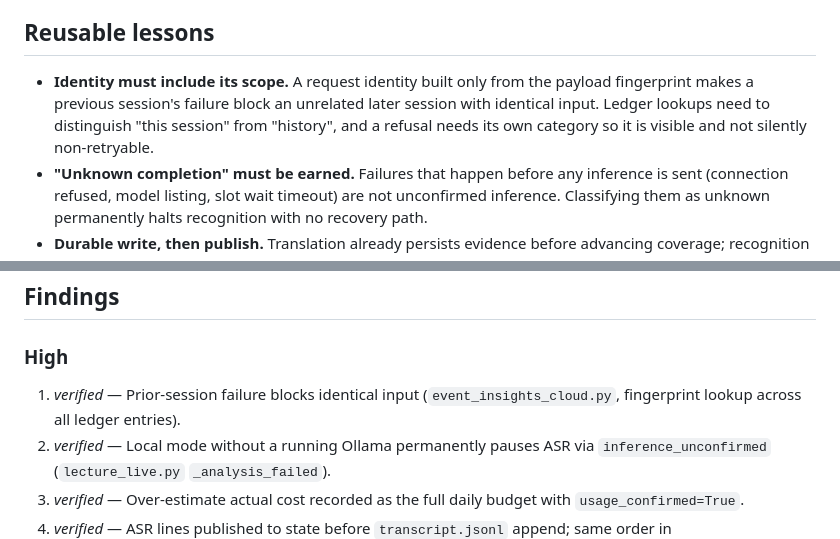
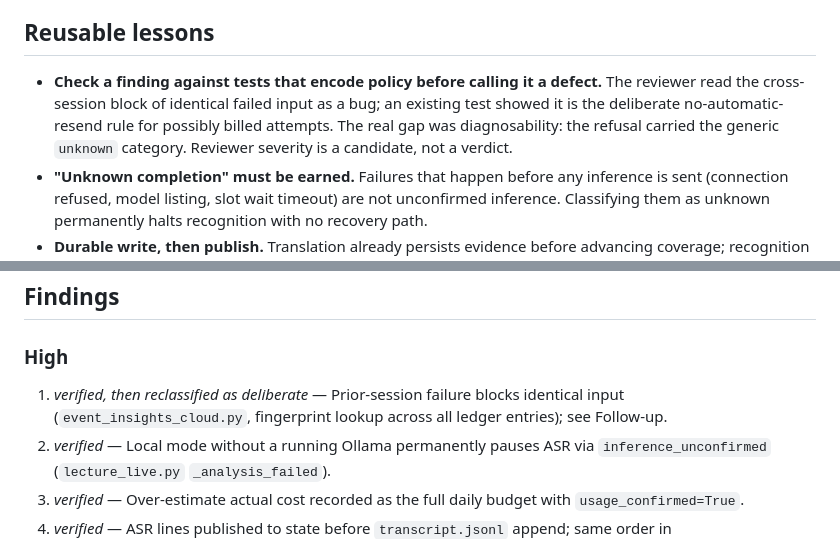
Before and after one commit to nishio/live-lecture-translation, a Markdown page: wiki/review-2026-10-06.md, 2 parts joined by grey strips. GitHub-like rendering.

```diff
--- a/wiki/review-2026-10-06.md
+++ b/wiki/review-2026-10-06.md
@@ -6,7 +6,7 @@ No capture, model inference or paid API request was performed. Test status at re
 
 ## Reusable lessons
 
-- **Identity must include its scope.** A request identity built only from the payload fingerprint makes a previous session's failure block an unrelated later session with identical input. Ledger lookups need to distinguish "this session" from "history", and a refusal needs its own category so it is visible and not silently non-retryable.
+- **Check a finding against tests that encode policy before calling it a defect.** The reviewer read the cross-session block of identical failed input as a bug; an existing test showed it is the deliberate no-automatic-resend rule for possibly billed attempts. The real gap was diagnosability: the refusal carried the generic `unknown` category. Reviewer severity is a candidate, not a verdict.
 - **"Unknown completion" must be earned.** Failures that happen before any inference is sent (connection refused, model listing, slot wait timeout) are not unconfirmed inference. Classifying them as unknown permanently halts recognition with no recovery path.
 - **Durable write, then publish.** Translation already persists evidence before advancing coverage; recognition and analysis publication mutate state first. A failed append then leaves state and evidence disagreeing.
 - **A budget stop is not a measurement.** Raising the charge to the whole daily budget to block further spending must not be recorded as `usage_confirmed` cost; keep measured cost and blocking charge separate.
@@ -16,7 +16,7 @@ No capture, model inference or paid API request was performed. Test status at re
 ## Findings
 
 ### High
-1. *verified* — Prior-session failure blocks identical input (`event_insights_cloud.py`, fingerprint lookup across all ledger entries).
+1. *verified, then reclassified as deliberate* — Prior-session failure blocks identical input (`event_insights_cloud.py`, fingerprint lookup across all ledger entries); see Follow-up.
 2. *verified* — Local mode without a running Ollama permanently pauses ASR via `inference_unconfirmed` (`lecture_live.py` `_analysis_failed`).
 3. *verified* — Over-estimate actual cost recorded as the full daily budget with `usage_confirmed=True`.
 4. *verified* — ASR lines published to state before `transcript.jsonl` append; same order in `_publish_analysis`.
```
Also changed, not shown: wiki/log.md (+4 -0 lines).
